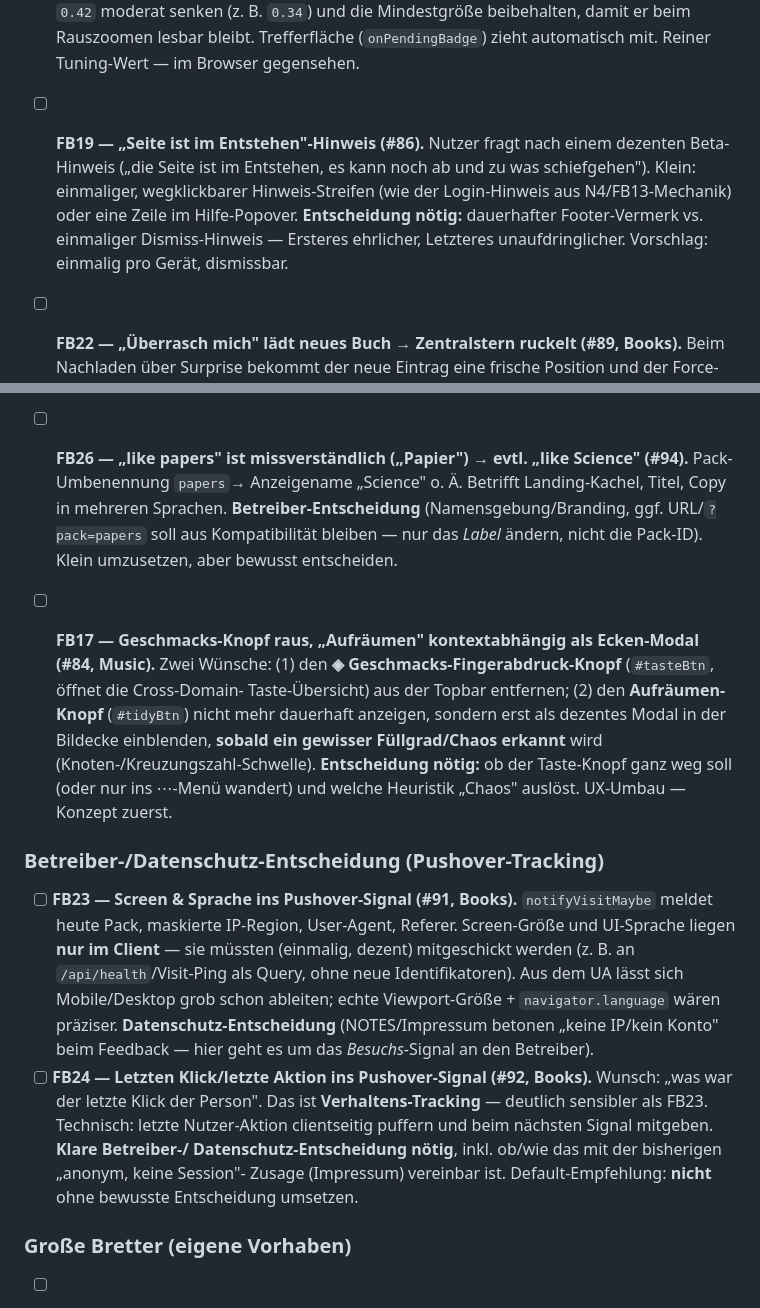
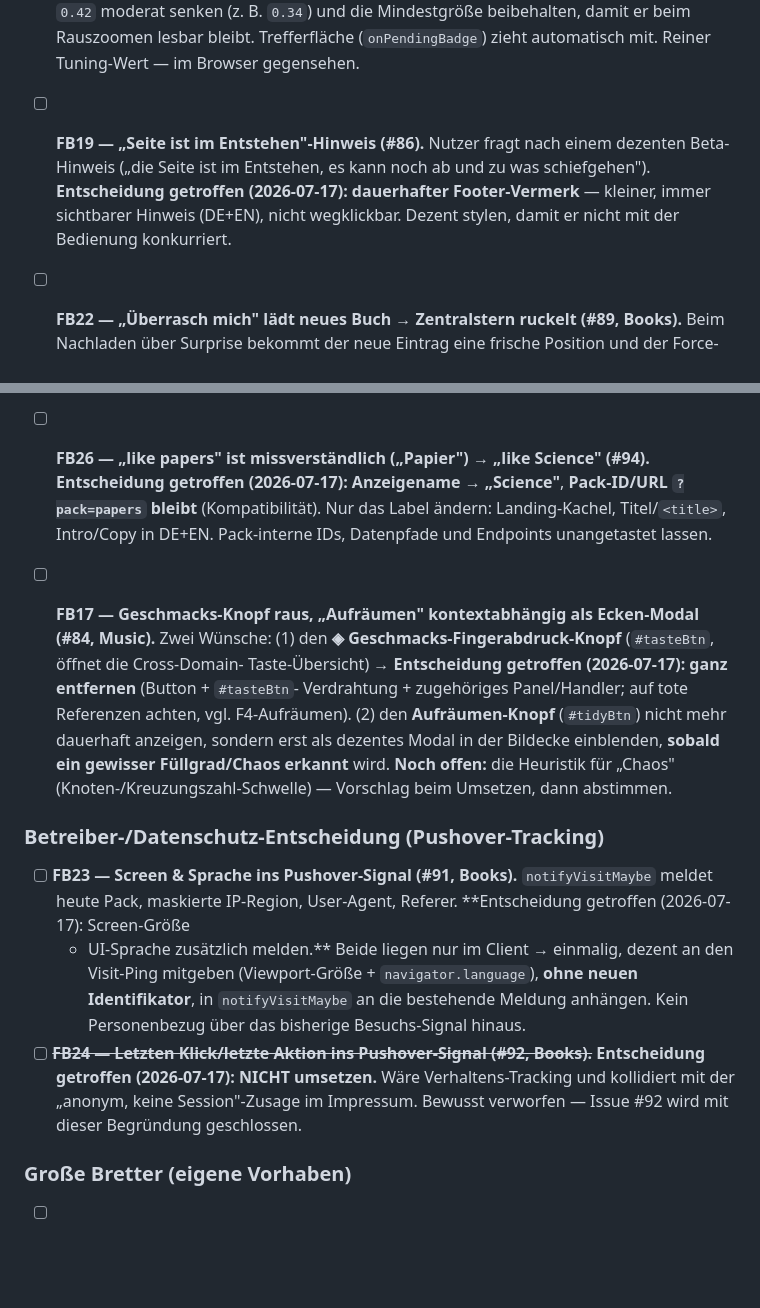
Before and after one commit to allawallabedalla/like, a Markdown page: BACKLOG.md, 2 parts joined by grey strips. GitHub-like rendering; blank space fills up the shorter version.

Commit message:
BACKLOG Runde 23: Betreiber-Entscheidungen eingetragen (FB17/FB19/FB23/FB24/FB26)
- FB23: Screen-Größe + UI-Sprache ins Besuchs-Signal (ohne neuen Identifikator)
- FB24: NICHT umsetzen (Verhaltens-Tracking, kollidiert mit Anonymitäts-Zusage)
- FB26: Anzeigename papers -> 'Science', Pack-ID/URL bleibt
- FB19: dauerhafter Footer-Vermerk statt Dismiss-Hinweis
- FB17: Geschmacks-Knopf ganz entfernen; Aufräumen-Heuristik noch offen

```diff
--- a/BACKLOG.md
+++ b/BACKLOG.md
@@ -1083,10 +1083,9 @@ Scope-/Datenschutz-Entscheidung (unten markiert).
   Tuning-Wert — im Browser gegensehen.
 
 - [ ] **FB19 — „Seite ist im Entstehen"-Hinweis (#86).** Nutzer fragt nach einem dezenten Beta-
-  Hinweis („die Seite ist im Entstehen, es kann noch ab und zu was schiefgehen"). Klein: einmaliger,
-  wegklickbarer Hinweis-Streifen (wie der Login-Hinweis aus N4/FB13-Mechanik) oder eine Zeile im
-  Hilfe-Popover. **Entscheidung nötig:** dauerhafter Footer-Vermerk vs. einmaliger Dismiss-Hinweis —
-  Ersteres ehrlicher, Letzteres unaufdringlicher. Vorschlag: einmalig pro Gerät, dismissbar.
+  Hinweis („die Seite ist im Entstehen, es kann noch ab und zu was schiefgehen"). **Entscheidung
+  getroffen (2026-07-17): dauerhafter Footer-Vermerk** — kleiner, immer sichtbarer Hinweis (DE+EN),
+  nicht wegklickbar. Dezent stylen, damit er nicht mit der Bedienung konkurriert.
 
 - [ ] **FB22 — „Überrasch mich" lädt neues Buch → Zentralstern ruckelt (#89, Books).** Beim
   Nachladen über Surprise bekommt der neue Eintrag eine frische Position und der Force-Solver
@@ -1121,32 +1120,29 @@ Scope-/Datenschutz-Entscheidung (unten markiert).
   Entdeck-Werkzeuge (Radar, Überrasch mich, Szenen, Brückenbauer) an *einem* Ort bündeln und die
   Dubletten entfernen; Beschriftungen schärfen. UX-Umbau, kein Bug — erst Konzept, dann umsetzen.
 
-- [ ] **FB26 — „like papers" ist missverständlich („Papier") → evtl. „like Science" (#94).**
-  Pack-Umbenennung `papers`→ Anzeigename „Science" o. Ä. Betrifft Landing-Kachel, Titel, Copy in
-  mehreren Sprachen. **Betreiber-Entscheidung** (Namensgebung/Branding, ggf. URL/`?pack=papers`
-  soll aus Kompatibilität bleiben — nur das *Label* ändern, nicht die Pack-ID). Klein umzusetzen,
-  aber bewusst entscheiden.
+- [ ] **FB26 — „like papers" ist missverständlich („Papier") → „like Science" (#94).**
+  **Entscheidung getroffen (2026-07-17): Anzeigename → „Science"**, **Pack-ID/URL `?pack=papers`
+  bleibt** (Kompatibilität). Nur das Label ändern: Landing-Kachel, Titel/`<title>`, Intro/Copy in
+  DE+EN. Pack-interne IDs, Datenpfade und Endpoints unangetastet lassen.
 
 - [ ] **FB17 — Geschmacks-Knopf raus, „Aufräumen" kontextabhängig als Ecken-Modal (#84, Music).**
   Zwei Wünsche: (1) den **◈ Geschmacks-Fingerabdruck-Knopf** (`#tasteBtn`, öffnet die Cross-Domain-
-  Taste-Übersicht) aus der Topbar entfernen; (2) den **Aufräumen-Knopf** (`#tidyBtn`) nicht mehr
-  dauerhaft anzeigen, sondern erst als dezentes Modal in der Bildecke einblenden, **sobald ein
-  gewisser Füllgrad/Chaos erkannt** wird (Knoten-/Kreuzungszahl-Schwelle). **Entscheidung nötig:** ob
-  der Taste-Knopf ganz weg soll (oder nur ins ⋯-Menü wandert) und welche Heuristik „Chaos" auslöst.
-  UX-Umbau — Konzept zuerst.
+  Taste-Übersicht) → **Entscheidung getroffen (2026-07-17): ganz entfernen** (Button + `#tasteBtn`-
+  Verdrahtung + zugehöriges Panel/Handler; auf tote Referenzen achten, vgl. F4-Aufräumen). (2) den
+  **Aufräumen-Knopf** (`#tidyBtn`) nicht mehr dauerhaft anzeigen, sondern erst als dezentes Modal in
+  der Bildecke einblenden, **sobald ein gewisser Füllgrad/Chaos erkannt** wird. **Noch offen:** die
+  Heuristik für „Chaos" (Knoten-/Kreuzungszahl-Schwelle) — Vorschlag beim Umsetzen, dann abstimmen.
 
 ### Betreiber-/Datenschutz-Entscheidung (Pushover-Tracking)
 - [ ] **FB23 — Screen & Sprache ins Pushover-Signal (#91, Books).** `notifyVisitMaybe` meldet heute
-  Pack, maskierte IP-Region, User-Agent, Referer. Screen-Größe und UI-Sprache liegen **nur im Client**
-  — sie müssten (einmalig, dezent) mitgeschickt werden (z. B. an `/api/health`/Visit-Ping als Query,
-  ohne neue Identifikatoren). Aus dem UA lässt sich Mobile/Desktop grob schon ableiten; echte
-  Viewport-Größe + `navigator.language` wären präziser. **Datenschutz-Entscheidung** (NOTES/Impressum
-  betonen „keine IP/kein Konto" beim Feedback — hier geht es um das *Besuchs*-Signal an den Betreiber).
-- [ ] **FB24 — Letzten Klick/letzte Aktion ins Pushover-Signal (#92, Books).** Wunsch: „was war der
-  letzte Klick der Person". Das ist **Verhaltens-Tracking** — deutlich sensibler als FB23. Technisch:
-  letzte Nutzer-Aktion clientseitig puffern und beim nächsten Signal mitgeben. **Klare Betreiber-/
-  Datenschutz-Entscheidung nötig**, inkl. ob/wie das mit der bisherigen „anonym, keine Session"-
-  Zusage (Impressum) vereinbar ist. Default-Empfehlung: **nicht** ohne bewusste Entscheidung umsetzen.
+  Pack, maskierte IP-Region, User-Agent, Referer. **Entscheidung getroffen (2026-07-17): Screen-Größe
+  + UI-Sprache zusätzlich melden.** Beide liegen nur im Client → einmalig, dezent an den Visit-Ping
+  mitgeben (Viewport-Größe + `navigator.language`), **ohne neuen Identifikator**, in `notifyVisitMaybe`
+  an die bestehende Meldung anhängen. Kein Personenbezug über das bisherige Besuchs-Signal hinaus.
+- [ ] ~~**FB24 — Letzten Klick/letzte Aktion ins Pushover-Signal (#92, Books).**~~ **Entscheidung
+  getroffen (2026-07-17): NICHT umsetzen.** Wäre Verhaltens-Tracking und kollidiert mit der „anonym,
+  keine Session"-Zusage im Impressum. Bewusst verworfen — Issue #92 wird mit dieser Begründung
+  geschlossen.
 
 ### Große Bretter (eigene Vorhaben)
 - [ ] **FB20 — Intro-Tour packübergreifend korrekt + USABILITY.md (#87, Boardgames).** Die Tour-Slides
```
